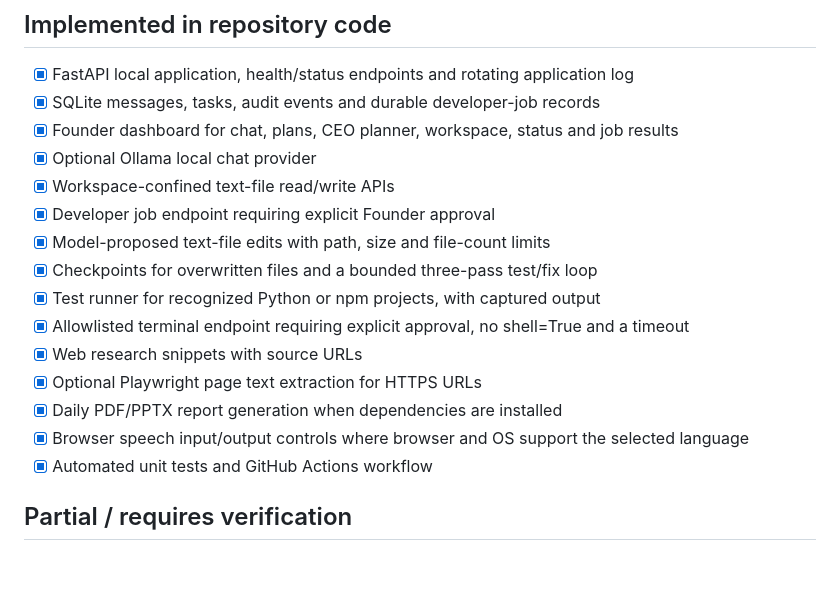
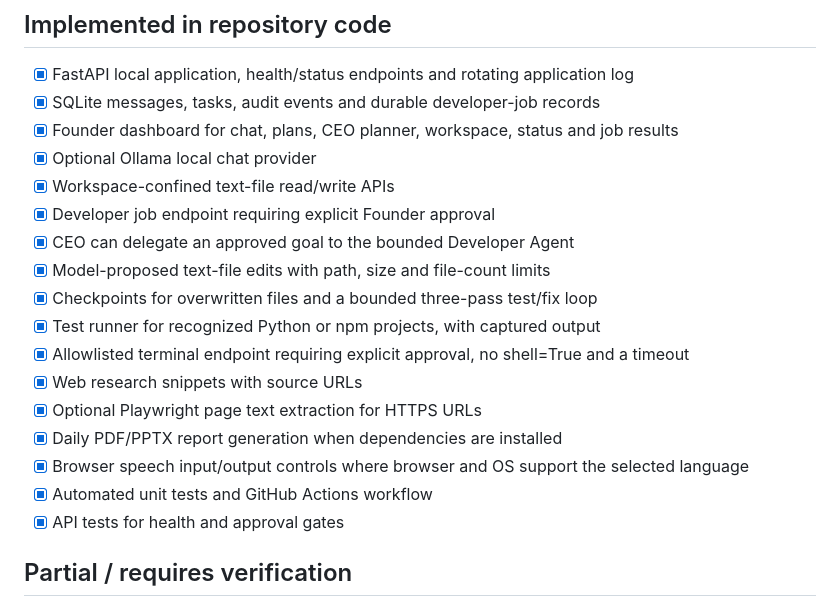
Before and after one commit to snehasissahoo123456-lgtm/ORBIT-AGENT, a Markdown page: PHASE_STATUS.md, the part around the change. GitHub-like rendering; blank space fills up the shorter version.

Commit message:
Record CEO delegation and API approval tests

```diff
--- a/PHASE_STATUS.md
+++ b/PHASE_STATUS.md
@@ -9,6 +9,7 @@ This status records code committed to the repository separately from behavior ve
 - [x] Optional Ollama local chat provider
 - [x] Workspace-confined text-file read/write APIs
 - [x] Developer job endpoint requiring explicit Founder approval
+- [x] CEO can delegate an approved goal to the bounded Developer Agent
 - [x] Model-proposed text-file edits with path, size and file-count limits
 - [x] Checkpoints for overwritten files and a bounded three-pass test/fix loop
 - [x] Test runner for recognized Python or npm projects, with captured output
@@ -18,6 +19,7 @@ This status records code committed to the repository separately from behavior ve
 - [x] Daily PDF/PPTX report generation when dependencies are installed
 - [x] Browser speech input/output controls where browser and OS support the selected language
 - [x] Automated unit tests and GitHub Actions workflow
+- [x] API tests for health and approval gates
 
 ## Partial / requires verification
 - [ ] Install dependencies and run the full app on the Founder's Windows PC
```
